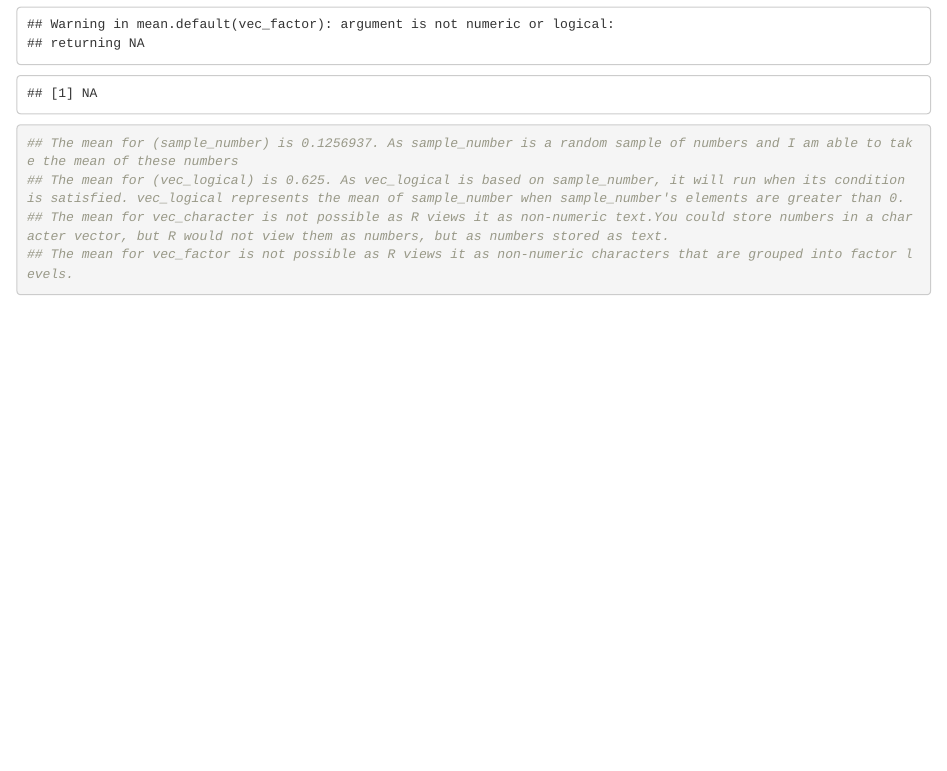
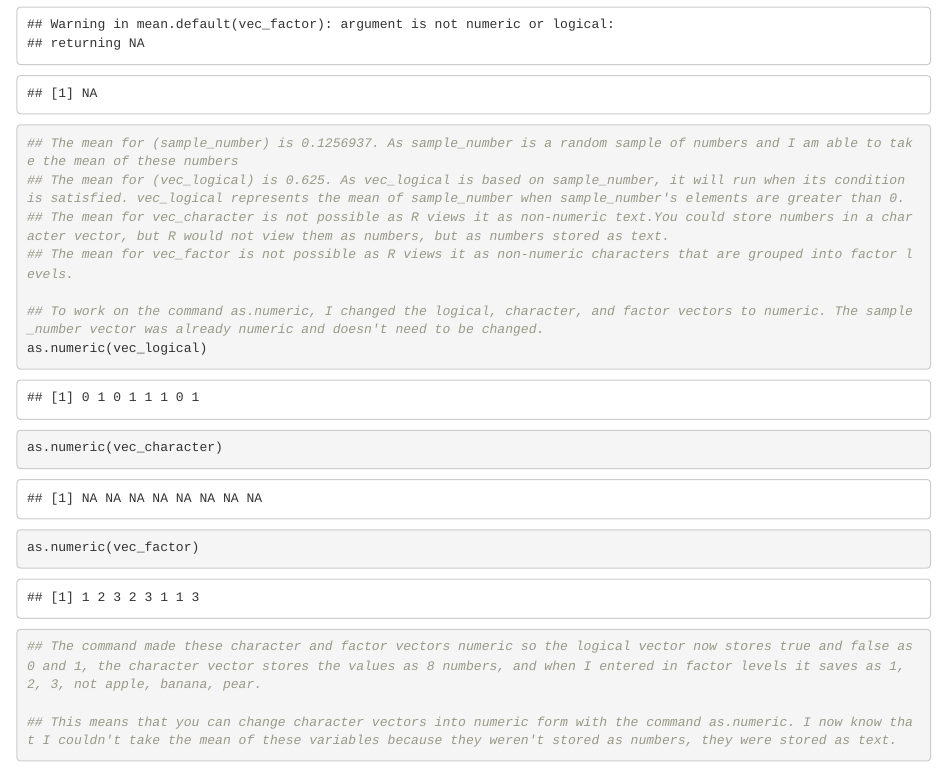
Before and after one commit to hmbowlin/p8105_hw1_hmb2161, an R Markdown document (knit p8105_hw1_hmb2161.Rmd): the page in a window 1100 px wide, from 1340 px down. Rendered offline with R 4.5, knitr and Pandoc, with nearby package versions.

Commit message:
Answered part 2 of question 1 about as.numeric functions

````diff
--- a/knit p8105_hw1_hmb2161.Rmd
+++ b/knit p8105_hw1_hmb2161.Rmd
@@ -52,6 +52,14 @@ mean(vec_factor)
 ## The mean for vec_character is not possible as R views it as non-numeric text.You could store numbers in a character vector, but R would not view them as numbers, but as numbers stored as text.
 ## The mean for vec_factor is not possible as R views it as non-numeric characters that are grouped into factor levels.
 
+## To work on the command as.numeric, I changed the logical, character, and factor vectors to numeric. The sample_number vector was already numeric and doesn't need to be changed.
+as.numeric(vec_logical)
+as.numeric(vec_character)
+as.numeric(vec_factor)
+
+## The command made these character and factor vectors numeric so the logical vector now stores true and false as 0 and 1, the character vector stores the values as 8 numbers, and when I entered in factor levels it saves as 1, 2, 3, not apple, banana, pear.
+
+## This means that you can change character vectors into numeric form with the command as.numeric. I now know that I couldn't take the mean of these variables because they weren't stored as numbers, they were stored as text.
 
 
 ```
````
